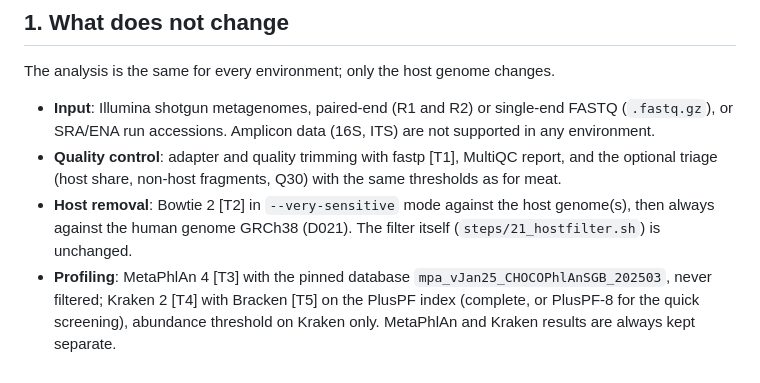
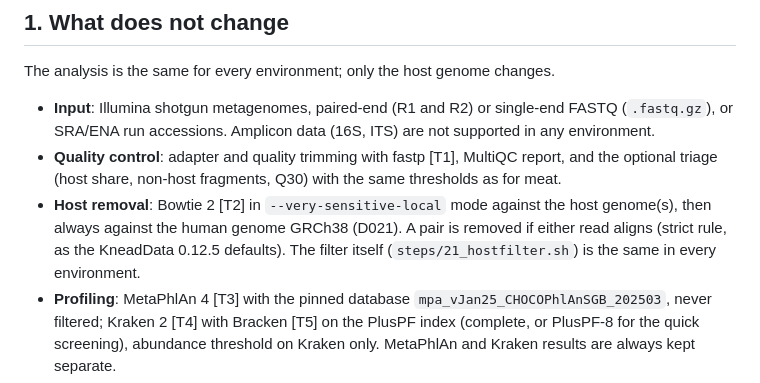
Before and after one commit to GiampieroFederici/profilemetananni, a Markdown page: docs/ambienti.md, the part around the change. GitHub-like rendering.

Commit message:
docs(ambienti): host removal is --very-sensitive-local with the strict pair rule (F1)
Co-Authored-By: Claude Opus 5.5 <noreply@anthropic.com>

```diff
--- a/docs/ambienti.md
+++ b/docs/ambienti.md
@@ -20,8 +20,9 @@ The analysis is the same for every environment; only the host genome changes.
   or SRA/ENA run accessions. Amplicon data (16S, ITS) are not supported in any environment.
 - **Quality control**: adapter and quality trimming with fastp [T1], MultiQC report, and the optional
   triage (host share, non-host fragments, Q30) with the same thresholds as for meat.
-- **Host removal**: Bowtie 2 [T2] in `--very-sensitive` mode against the host genome(s), then always
-  against the human genome GRCh38 (D021). The filter itself (`steps/21_hostfilter.sh`) is unchanged.
+- **Host removal**: Bowtie 2 [T2] in `--very-sensitive-local` mode against the host genome(s), then always
+  against the human genome GRCh38 (D021). A pair is removed if either read aligns (strict rule, as the
+  KneadData 0.12.5 defaults). The filter itself (`steps/21_hostfilter.sh`) is the same in every environment.
 - **Profiling**: MetaPhlAn 4 [T3] with the pinned database `mpa_vJan25_CHOCOPhlAnSGB_202503`, never
   filtered; Kraken 2 [T4] with Bracken [T5] on the PlusPF index (complete, or PlusPF-8 for the quick
   screening), abundance threshold on Kraken only. MetaPhlAn and Kraken results are always kept
```
